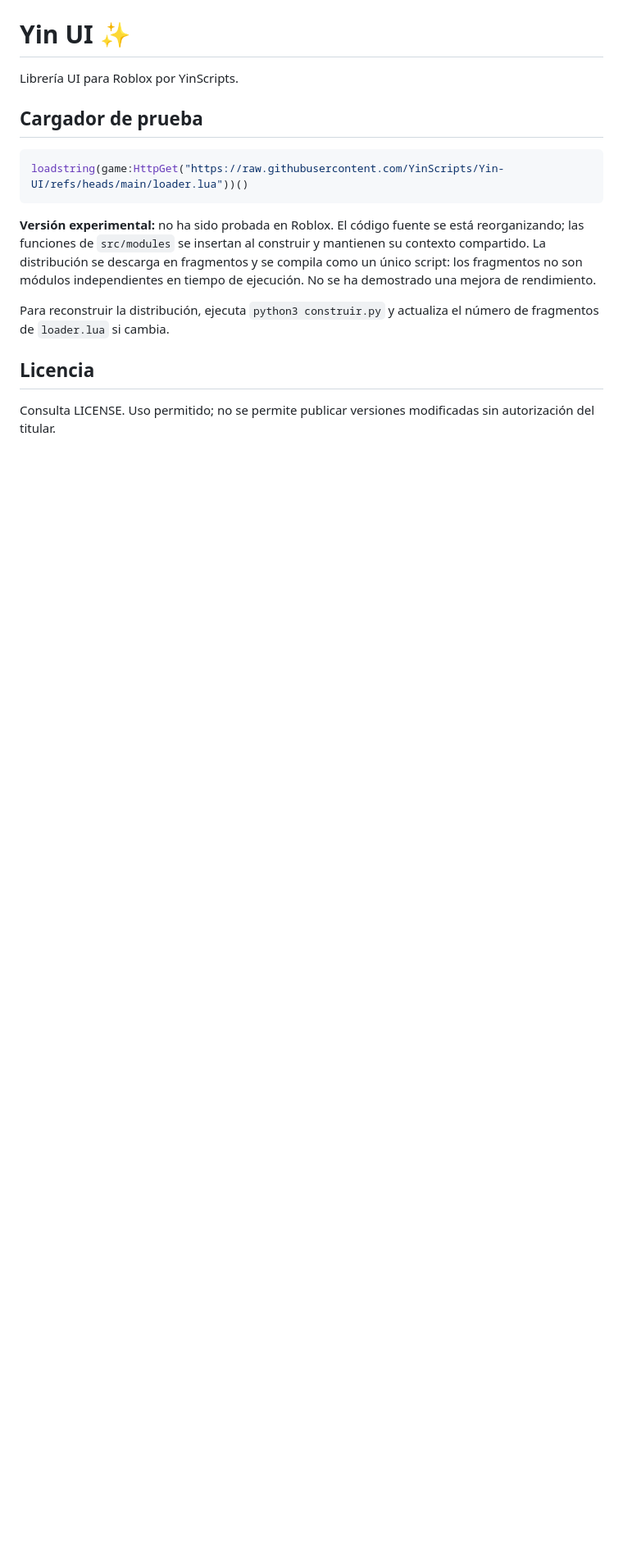
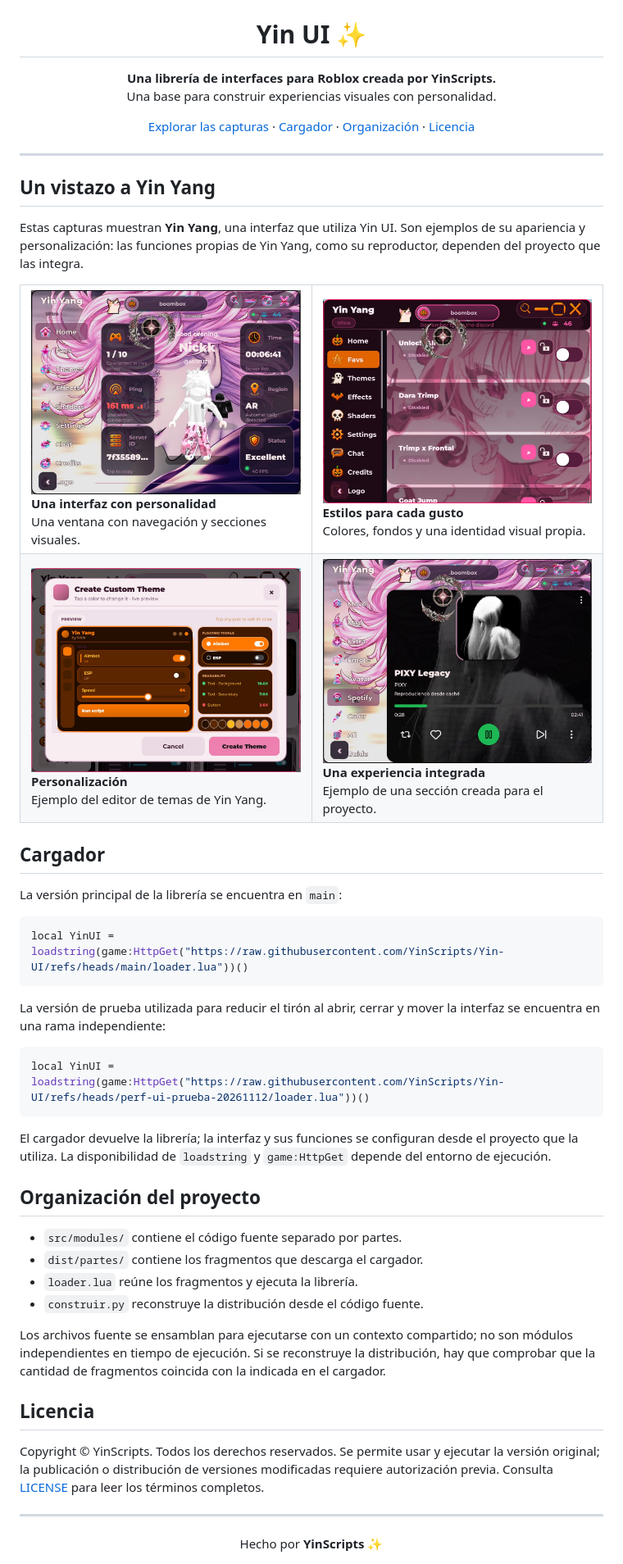
Before and after one commit to YinScripts/Yin-UI, a Markdown page: README.md, the part around one of its changes. Shown at 82% size. Rendered like a GitHub page; pictures changed too: docs/assets/custom.jpg (added), docs/assets/home.jpg (added), docs/assets/music.jpg (added); blank space fills up the shorter version.

Commit message:
Presentar Yin UI con portada y galería

````diff
--- a/README.md
+++ b/README.md
@@ -1,16 +5,54 @@
 # Yin UI ✨
 
-Librería UI para Roblox por YinScripts.
+**Una librería de interfaces para Roblox creada por YinScripts.**
+Una base para construir experiencias visuales con personalidad.
 
-## Cargador de prueba
+[Explorar las capturas](#un-vistazo-a-yin-yang) · [Cargador](#cargador) · [Organización](#organización-del-proyecto) · [Licencia](#licencia)
+
+</div>
+
+---
+
+## Un vistazo a Yin Yang
+
+Estas capturas muestran **Yin Yang**, una interfaz que utiliza Yin UI. Son ejemplos de su apariencia y personalización: las funciones propias de Yin Yang, como su reproductor, dependen del proyecto que las integra.
+
+<table>
+<tr><td width="50%"><img src="docs/assets/home.jpg" alt="Vista principal de Yin Yang"><br><b>Una interfaz con personalidad</b><br>Una ventana con navegación y secciones visuales.</td><td width="50%"><img src="docs/assets/themes.jpg" alt="Interfaz Yin Yang con tema rosa"><br><b>Estilos para cada gusto</b><br>Colores, fondos y una identidad visual propia.</td></tr>
+<tr><td width="50%"><img src="docs/assets/custom.jpg" alt="Editor de tema personalizado en Yin Yang"><br><b>Personalización</b><br>Ejemplo del editor de temas de Yin Yang.</td><td width="50%"><img src="docs/assets/music.jpg" alt="Reproductor de música en Yin Yang"><br><b>Una experiencia integrada</b><br>Ejemplo de una sección creada para el proyecto.</td></tr>
+</table>
+
+## Cargador
+
+La versión principal de la librería se encuentra en `main`:
 
 ```lua
-loadstring(game:HttpGet("https://raw.githubusercontent.com/YinScripts/Yin-UI/refs/heads/main/loader.lua"))()
+local YinUI = loadstring(game:HttpGet("https://raw.githubusercontent.com/YinScripts/Yin-UI/refs/heads/main/loader.lua"))()
 ```
 
-**Versión experimental:** no ha sido probada en Roblox. El código fuente se está reorganizando; las funciones de `src/modules` se insertan al construir y mantienen su contexto compartido. La distribución se descarga en fragmentos y se compila como un único script: los fragmentos no son módulos independientes en tiempo de ejecución. No se ha demostrado una mejora de rendimiento.
+La versión de prueba utilizada para reducir el tirón al abrir, cerrar y mover la interfaz se encuentra en una rama independiente:
 
-Para reconstruir la distribución, ejecuta `python3 construir.py` y actualiza el número de fragmentos de `loader.lua` si cambia.
+```lua
+local YinUI = loadstring(game:HttpGet("https://raw.githubusercontent.com/YinScripts/Yin-UI/refs/heads/perf-ui-prueba-20261112/loader.lua"))()
+```
+
+El cargador devuelve la librería; la interfaz y sus funciones se configuran desde el proyecto que la utiliza. La disponibilidad de `loadstring` y `game:HttpGet` depende del entorno de ejecución.
+
+## Organización del proyecto
+
+- `src/modules/` contiene el código fuente separado por partes.
+- `dist/partes/` contiene los fragmentos que descarga el cargador.
+- `loader.lua` reúne los fragmentos y ejecuta la librería.
+- `construir.py` reconstruye la distribución desde el código fuente.
+
+Los archivos fuente se ensamblan para ejecutarse con un contexto compartido; no son módulos independientes en tiempo de ejecución. Si se reconstruye la distribución, hay que comprobar que la cantidad de fragmentos coincida con la indicada en el cargador.
 
 ## Licencia
-Consulta LICENSE. Uso permitido; no se permite publicar versiones modificadas sin autorización del titular.
+
+Copyright © YinScripts. Todos los derechos reservados. Se permite usar y ejecutar la versión original; la publicación o distribución de versiones modificadas requiere autorización previa. Consulta [LICENSE](LICENSE) para leer los términos completos.
+
+---
+
+<div align="center">
+Hecho por <b>YinScripts</b> ✨
+</div>
````
Also changed, not shown: other parts of README.md (+4 -0 lines), docs/assets/portada.jpg (added).
